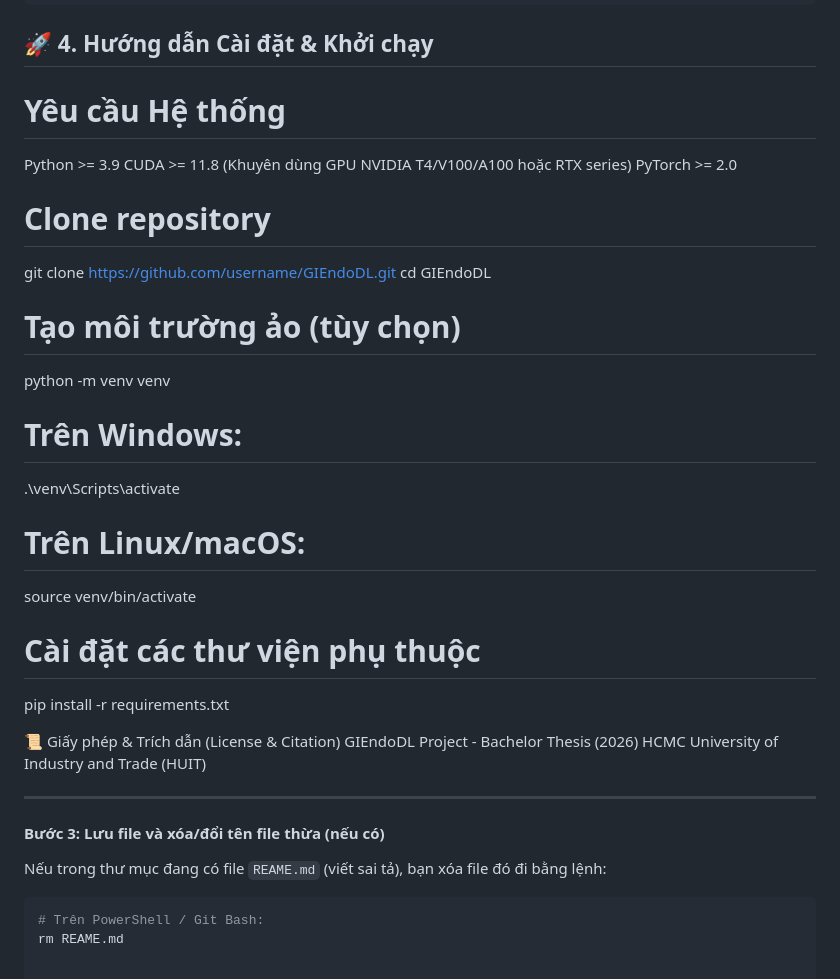
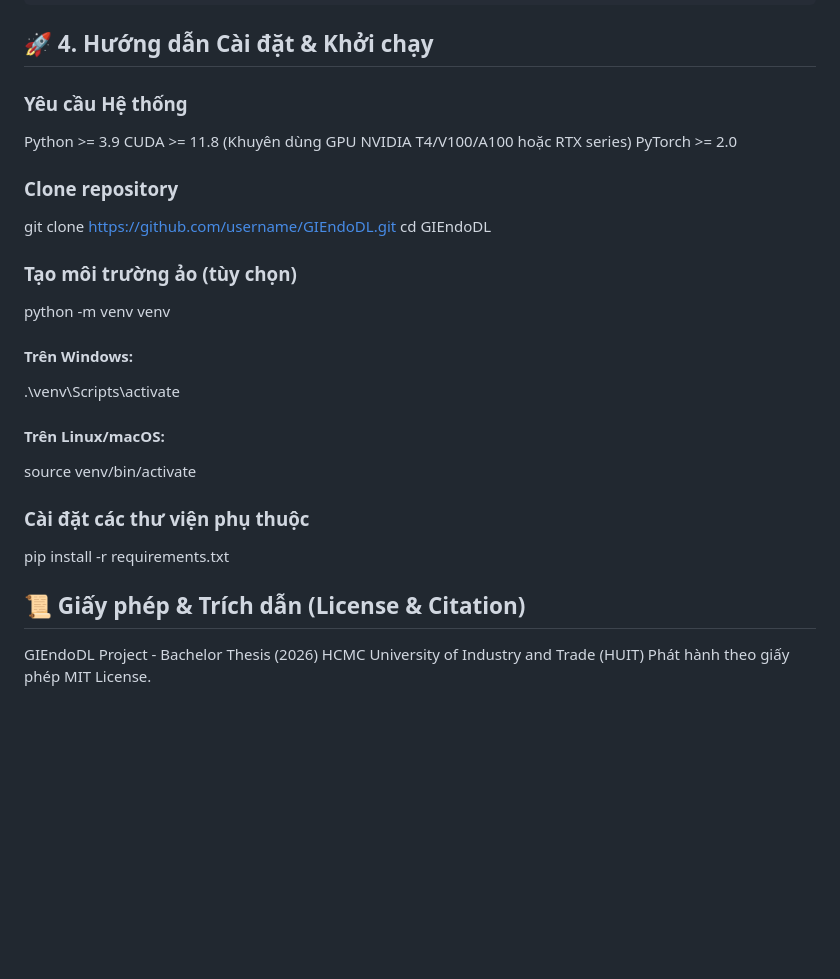
Before and after one commit to LeHuyPhat2907/GIEndoDL, a Markdown page: README.md, the part around the change. GitHub-like rendering; blank space fills up the shorter version.

Commit message:
chore: initial commit for GIEndoDL project structure

````diff
--- a/README.md
+++ b/README.md
@@ -65,32 +65,26 @@ GIEndoDL/
 ```
 
 ## 🚀 4. Hướng dẫn Cài đặt & Khởi chạy
-# Yêu cầu Hệ thống
+### Yêu cầu Hệ thống
 Python >= 3.9
 CUDA >= 11.8 (Khuyên dùng GPU NVIDIA T4/V100/A100 hoặc RTX series)
 PyTorch >= 2.0
 
-# Clone repository
+### Clone repository
 git clone https://github.com/username/GIEndoDL.git
 cd GIEndoDL
 
-# Tạo môi trường ảo (tùy chọn)
+### Tạo môi trường ảo (tùy chọn)
 python -m venv venv
-# Trên Windows:
+#### Trên Windows:
 .\venv\Scripts\activate
-# Trên Linux/macOS:
+#### Trên Linux/macOS:
 source venv/bin/activate
 
-# Cài đặt các thư viện phụ thuộc
+### Cài đặt các thư viện phụ thuộc
 pip install -r requirements.txt
 
-📜 Giấy phép & Trích dẫn (License & Citation)
+## 📜 Giấy phép & Trích dẫn (License & Citation)
 GIEndoDL Project - Bachelor Thesis (2026)
 HCMC University of Industry and Trade (HUIT)
-
----
-#### **Bước 3: Lưu file và xóa/đổi tên file thừa (nếu có)**
-Nếu trong thư mục đang có file `REAME.md` (viết sai tả), bạn xóa file đó đi bằng lệnh:
-```bash
-# Trên PowerShell / Git Bash:
-rm REAME.md
+Phát hành theo giấy phép MIT License.
````
